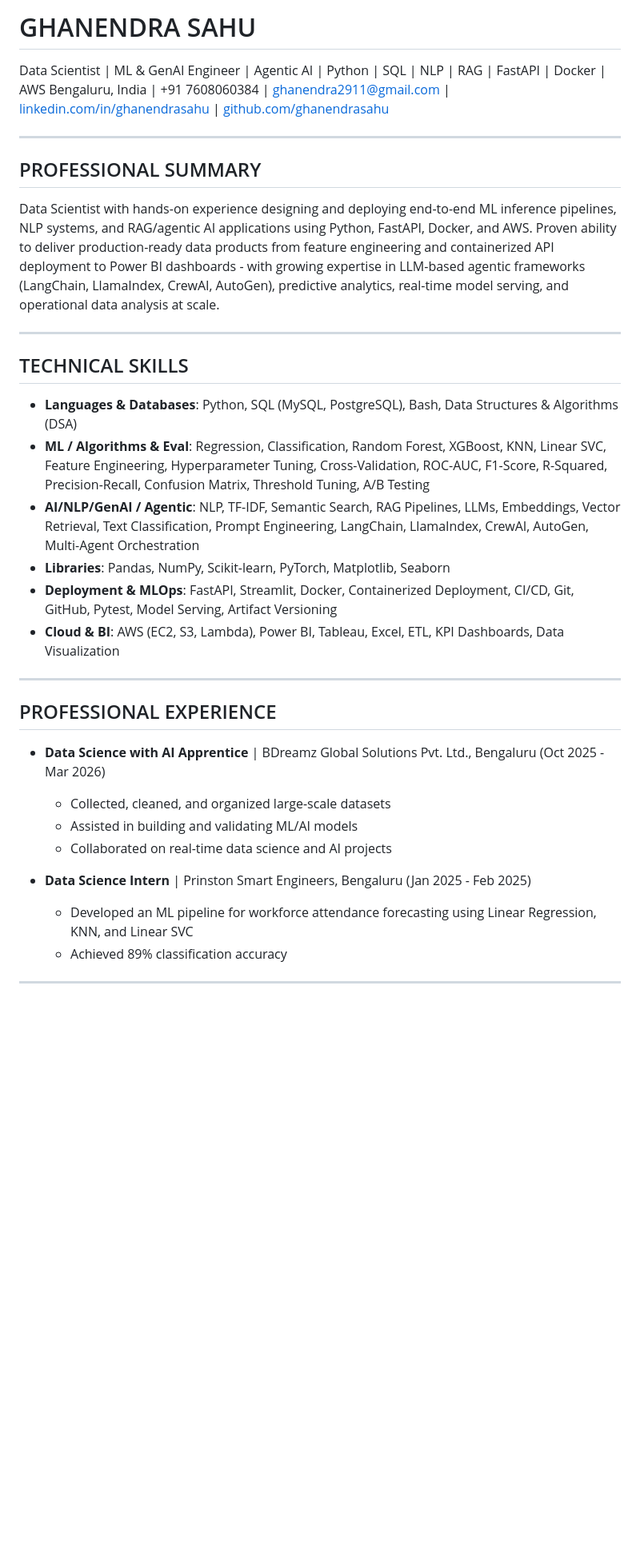
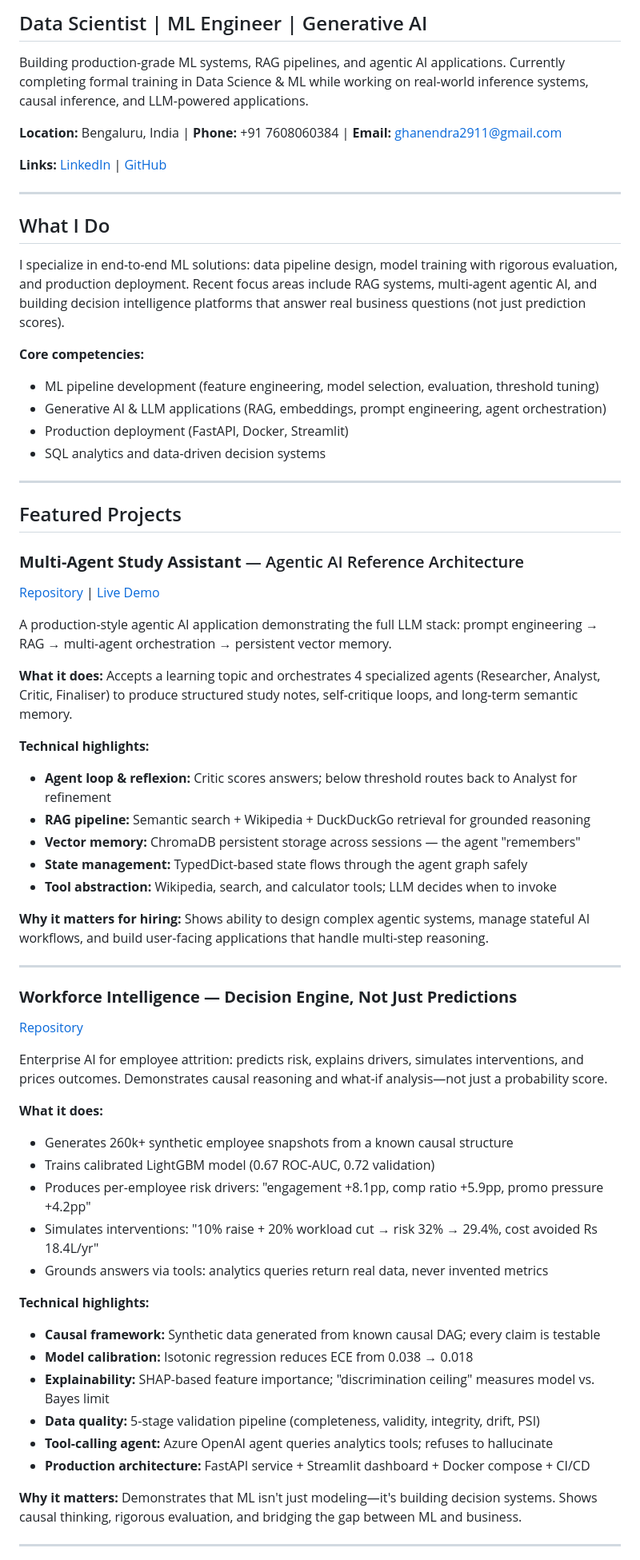
Before and after one commit to ghanendrasahu/ghanendrasahu, a Markdown page: README.md, the part around one of its changes. Shown at 80% size. Drawn GitHub-style; blank space fills up the shorter version.

```diff
--- a/README.md
+++ b/README.md
@@ -1,37 +1,66 @@
-# GHANENDRA SAHU
+## Data Scientist | ML Engineer | Generative AI
 
-Data Scientist | ML & GenAI Engineer | Agentic AI | Python | SQL | NLP | RAG | FastAPI | Docker | AWS
-Bengaluru, India | +91 7608060384 | ghanendra2911@gmail.com | [linkedin.com/in/ghanendrasahu](https://linkedin.com/in/ghanendrasahu) | [github.com/ghanendrasahu](https://github.com/ghanendrasahu)
+Building production-grade ML systems, RAG pipelines, and agentic AI applications. Currently completing formal training in Data Science & ML while working on real-world inference systems, causal inference, and LLM-powered applications.
+
+**Location:** Bengaluru, India | **Phone:** +91 7608060384 | **Email:** [ghanendra2911@gmail.com](mailto:ghanendra2911@gmail.com)
+
+**Links:** [LinkedIn](https://linkedin.com/in/ghanendrasahu) | [GitHub](https://github.com/ghanendrasahu)
 
 ---
 
-## PROFESSIONAL SUMMARY
+## What I Do
 
-Data Scientist with hands-on experience designing and deploying end-to-end ML inference pipelines, NLP systems, and RAG/agentic AI applications using Python, FastAPI, Docker, and AWS. Proven ability to deliver production-ready data products from feature engineering and containerized API deployment to Power BI dashboards - with growing expertise in LLM-based agentic frameworks (LangChain, LlamaIndex, CrewAI, AutoGen), predictive analytics, real-time model serving, and operational data analysis at scale.
+I specialize in end-to-end ML solutions: data pipeline design, model training with rigorous evaluation, and production deployment. Recent focus areas include RAG systems, multi-agent agentic AI, and building decision intelligence platforms that answer real business questions (not just prediction scores).
+
+**Core competencies:**
+- ML pipeline development (feature engineering, model selection, evaluation, threshold tuning)
+- Generative AI & LLM applications (RAG, embeddings, prompt engineering, agent orchestration)
+- Production deployment (FastAPI, Docker, Streamlit)
+- SQL analytics and data-driven decision systems
 
 ---
 
-## TECHNICAL SKILLS
+## Featured Projects
 
-- **Languages & Databases**: Python, SQL (MySQL, PostgreSQL), Bash, Data Structures & Algorithms (DSA)
-- **ML / Algorithms & Eval**: Regression, Classification, Random Forest, XGBoost, KNN, Linear SVC, Feature Engineering, Hyperparameter Tuning, Cross-Validation, ROC-AUC, F1-Score, R-Squared, Precision-Recall, Confusion Matrix, Threshold Tuning, A/B Testing
-- **AI/NLP/GenAI / Agentic**: NLP, TF-IDF, Semantic Search, RAG Pipelines, LLMs, Embeddings, Vector Retrieval, Text Classification, Prompt Engineering, LangChain, LlamaIndex, CrewAI, AutoGen, Multi-Agent Orchestration
-- **Libraries**: Pandas, NumPy, Scikit-learn, PyTorch, Matplotlib, Seaborn
-- **Deployment & MLOps**: FastAPI, Streamlit, Docker, Containerized Deployment, CI/CD, Git, GitHub, Pytest, Model Serving, Artifact Versioning
-- **Cloud & BI**: AWS (EC2, S3, Lambda), Power BI, Tableau, Excel, ETL, KPI Dashboards, Data Visualization
+### **Multi-Agent Study Assistant** — Agentic AI Reference Architecture
+[Repository](https://github.com/ghanendrasahu/multi-agent-study-assistant) | [Live Demo](https://ghanendrasahu-multi-agent-study-assistant-ap.streamlit.app/)
+
+A production-style agentic AI application demonstrating the full LLM stack: prompt engineering → RAG → multi-agent orchestration → persistent vector memory.
+
+**What it does:** Accepts a learning topic and orchestrates 4 specialized agents (Researcher, Analyst, Critic, Finaliser) to produce structured study notes, self-critique loops, and long-term semantic memory.
+
+**Technical highlights:**
+- **Agent loop & reflexion:** Critic scores answers; below threshold routes back to Analyst for refinement
+- **RAG pipeline:** Semantic search + Wikipedia + DuckDuckGo retrieval for grounded reasoning
+- **Vector memory:** ChromaDB persistent storage across sessions — the agent "remembers"
+- **State management:** TypedDict-based state flows through the agent graph safely
+- **Tool abstraction:** Wikipedia, search, and calculator tools; LLM decides when to invoke
+
+**Why it matters for hiring:** Shows ability to design complex agentic systems, manage stateful AI workflows, and build user-facing applications that handle multi-step reasoning.
 
 ---
 
-## PROFESSIONAL EXPERIENCE
+### **Workforce Intelligence — Decision Engine, Not Just Predictions**
+[Repository](https://github.com/ghanendrasahu/workforce-intelligence)
 
-- **Data Science with AI Apprentice** | BDreamz Global Solutions Pvt. Ltd., Bengaluru (Oct 2025 - Mar 2026)
-  - Collected, cleaned, and organized large-scale datasets
-  - Assisted in building and validating ML/AI models
-  - Collaborated on real-time data science and AI projects
+Enterprise AI for employee attrition: predicts risk, explains drivers, simulates interventions, and prices outcomes. Demonstrates causal reasoning and what-if analysis—not just a probability score.
 
-- **Data Science Intern** | Prinston Smart Engineers, Bengaluru (Jan 2025 - Feb 2025)
-  - Developed an ML pipeline for workforce attendance forecasting using Linear Regression, KNN, and Linear SVC
-  - Achieved 89% classification accuracy
+**What it does:**
+- Generates 260k+ synthetic employee snapshots from a known causal structure
+- Trains calibrated LightGBM model (0.67 ROC-AUC, 0.72 validation)
+- Produces per-employee risk drivers: "engagement +8.1pp, comp ratio +5.9pp, promo pressure +4.2pp"
+- Simulates interventions: "10% raise + 20% workload cut → risk 32% → 29.4%, cost avoided Rs 18.4L/yr"
+- Grounds answers via tools: analytics queries return real data, never invented metrics
+
+**Technical highlights:**
+- **Causal framework:** Synthetic data generated from known causal DAG; every claim is testable
+- **Model calibration:** Isotonic regression reduces ECE from 0.038 → 0.018
+- **Explainability:** SHAP-based feature importance; "discrimination ceiling" measures model vs. Bayes limit
+- **Data quality:** 5-stage validation pipeline (completeness, validity, integrity, drift, PSI)
+- **Tool-calling agent:** Azure OpenAI agent queries analytics tools; refuses to hallucinate
+- **Production architecture:** FastAPI service + Streamlit dashboard + Docker compose + CI/CD
+
+**Why it matters:** Demonstrates that ML isn't just modeling—it's building decision systems. Shows causal thinking, rigorous evaluation, and bridging the gap between ML and business.
 
 ---
 
```
Also changed, not shown: other parts of README.md (+120 -22 lines).
